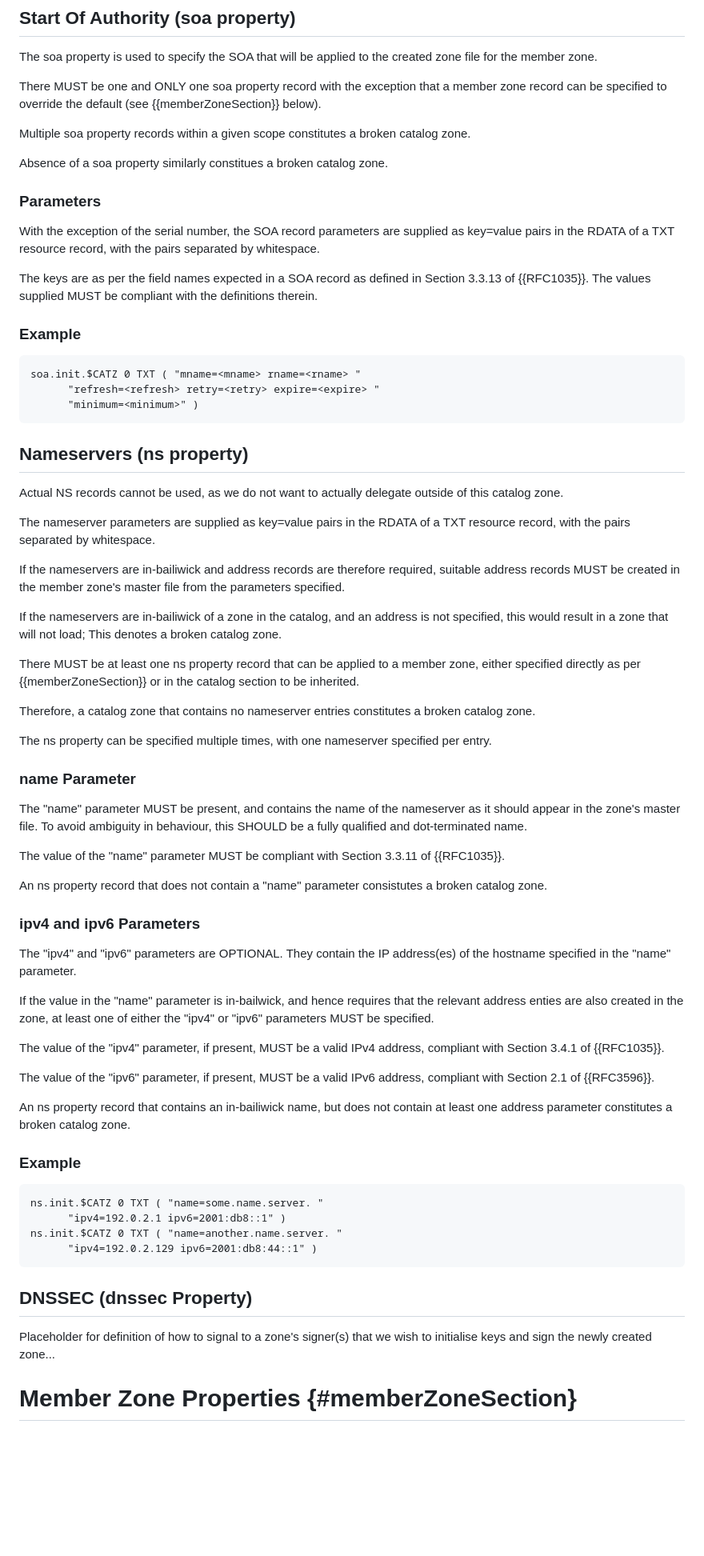
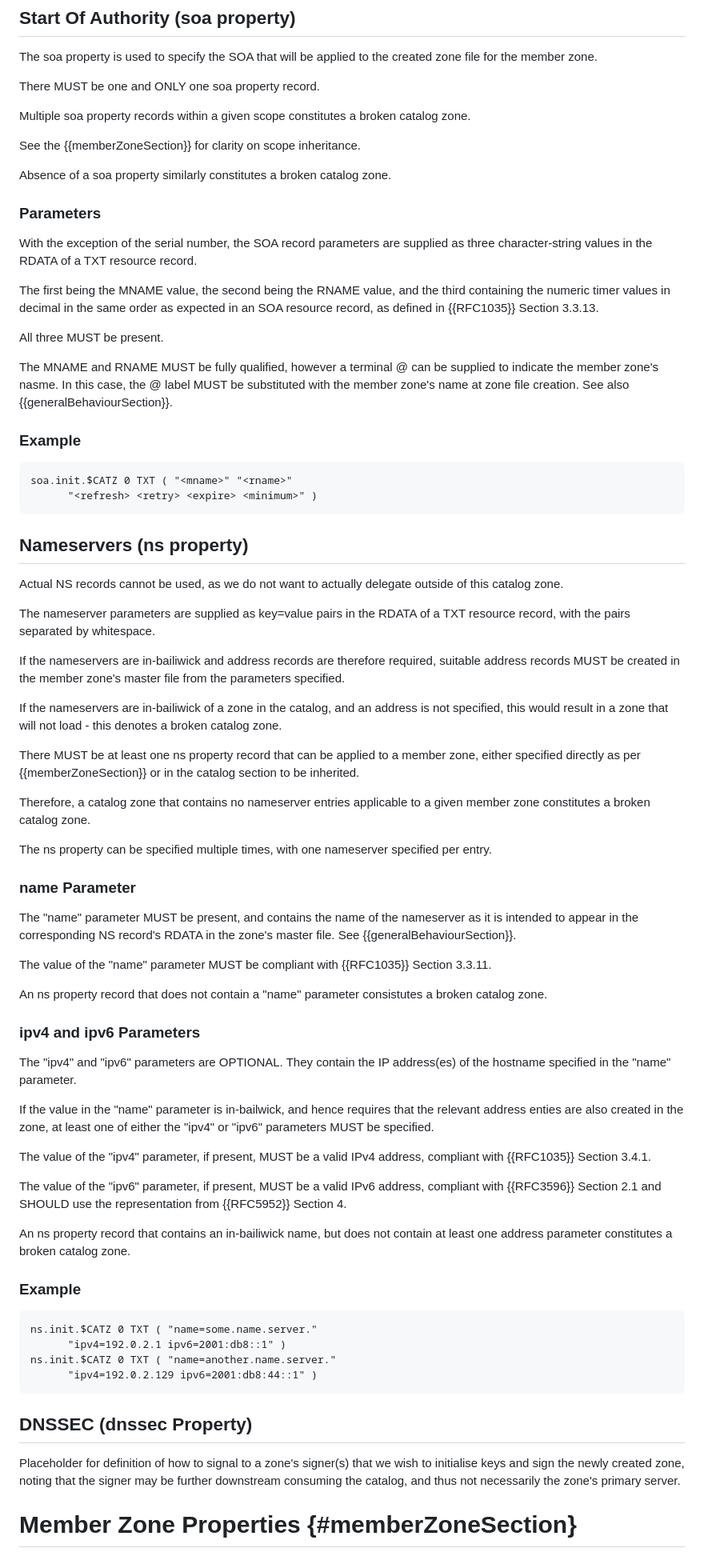
Before and after one commit to karldyson/draft-dyson-primary-zonefile-initialisation, a Markdown page: draft-dyson-primary-zonefile-initialisation.md, the part around the change printed below. Shown: that part at 80% size. Rendered like a GitHub page; blank space fills up the shorter version.

```diff
--- a/draft-dyson-primary-zonefile-initialisation.md
+++ b/draft-dyson-primary-zonefile-initialisation.md
@@ -109,24 +116,29 @@ A number of sub-properties, expressed as labels within the bailiwick of the "ini
 
 The soa property is used to specify the SOA that will be applied to the created zone file for the member zone.
 
-There MUST be one and ONLY one soa property record with the exception that a member zone record can be specified to override the default (see {{memberZoneSection}} below).
+There MUST be one and ONLY one soa property record.
 
 Multiple soa property records within a given scope constitutes a broken catalog zone.
 
-Absence of a soa property similarly constitues a broken catalog zone.
+See the {{memberZoneSection}} for clarity on scope inheritance.
+
+Absence of a soa property similarly constitutes a broken catalog zone.
 
 ### Parameters
 
-With the exception of the serial number, the SOA record parameters are supplied as key=value pairs in the RDATA of a TXT resource record, with the pairs separated by whitespace.
+With the exception of the serial number, the SOA record parameters are supplied as three character-string values in the RDATA of a TXT resource record.
 
-The keys are as per the field names expected in a SOA record as defined in Section 3.3.13 of {{RFC1035}}. The values supplied MUST be compliant with the definitions therein.
+The first being the MNAME value, the second being the RNAME value, and the third containing the numeric timer values in decimal in the same order as expected in an SOA resource record, as defined in {{RFC1035}} Section 3.3.13.
+
+All three MUST be present.
+
+The MNAME and RNAME MUST be fully qualified, however a terminal @ can be supplied to indicate the member zone's nasme. In this case, the @ label MUST be substituted with the member zone's name at zone file creation. See also {{generalBehaviourSection}}.
 
 ### Example
 
 ~~~~
-soa.init.$CATZ 0 TXT ( "mname=<mname> rname=<rname> "
-      "refresh=<refresh> retry=<retry> expire=<expire> "
-      "minimum=<minimum>" )
+soa.init.$CATZ 0 TXT ( "<mname>" "<rname>"
+      "<refresh> <retry> <expire> <minimum>" )
 ~~~~
 
 ## Nameservers (ns property)
@@ -137,19 +149,19 @@ The nameserver parameters are supplied as key=value pairs in the RDATA of a TXT
 
 If the nameservers are in-bailiwick and address records are therefore required, suitable address records MUST be created in the member zone's master file from the parameters specified.
 
-If the nameservers are in-bailiwick of a zone in the catalog, and an address is not specified, this would result in a zone that will not load; This denotes a broken catalog zone.
+If the nameservers are in-bailiwick of a zone in the catalog, and an address is not specified, this would result in a zone that will not load - this denotes a broken catalog zone.
 
 There MUST be at least one ns property record that can be applied to a member zone, either specified directly as per {{memberZoneSection}} or in the catalog section to be inherited.
 
-Therefore, a catalog zone that contains no nameserver entries constitutes a broken catalog zone.
+Therefore, a catalog zone that contains no nameserver entries applicable to a given member zone constitutes a broken catalog zone.
 
 The ns property can be specified multiple times, with one nameserver specified per entry.
 
 ### name Parameter
 
-The "name" parameter MUST be present, and contains the name of the nameserver as it should appear in the zone's master file. To avoid ambiguity in behaviour, this SHOULD be a fully qualified and dot-terminated name.
+The "name" parameter MUST be present, and contains the name of the nameserver as it is intended to appear in the corresponding NS record's RDATA in the zone's master file. See {{generalBehaviourSection}}.
 
-The value of the "name" parameter MUST be compliant with Section 3.3.11 of {{RFC1035}}.
+The value of the "name" parameter MUST be compliant with {{RFC1035}} Section 3.3.11.
 
 An ns property record that does not contain a "name" parameter consistutes a broken catalog zone.
 
@@ -159,24 +171,24 @@ The "ipv4" and "ipv6" parameters are OPTIONAL. They contain the IP address(es) o
 
 If the value in the "name" parameter is in-bailwick, and hence requires that the relevant address enties are also created in the zone, at least one of either the "ipv4" or "ipv6" parameters MUST be specified.
 
-The value of the "ipv4" parameter, if present, MUST be a valid IPv4 address, compliant with Section 3.4.1 of {{RFC1035}}.
+The value of the "ipv4" parameter, if present, MUST be a valid IPv4 address, compliant with {{RFC1035}} Section 3.4.1.
 
-The value of the "ipv6" parameter, if present, MUST be a valid IPv6 address, compliant with Section 2.1 of {{RFC3596}}.
+The value of the "ipv6" parameter, if present, MUST be a valid IPv6 address, compliant with {{RFC3596}} Section 2.1 and SHOULD use the representation from {{RFC5952}} Section 4.
 
 An ns property record that contains an in-bailiwick name, but does not contain at least one address parameter constitutes a broken catalog zone.
 
 ### Example
 
 ~~~~
-ns.init.$CATZ 0 TXT ( "name=some.name.server. "
+ns.init.$CATZ 0 TXT ( "name=some.name.server."
       "ipv4=192.0.2.1 ipv6=2001:db8::1" )
-ns.init.$CATZ 0 TXT ( "name=another.name.server. "
+ns.init.$CATZ 0 TXT ( "name=another.name.server."
       "ipv4=192.0.2.129 ipv6=2001:db8:44::1" )
 ~~~~
 
 ## DNSSEC (dnssec Property)
 
-Placeholder for definition of how to signal to a zone's signer(s) that we wish to initialise keys and sign the newly created zone...
+Placeholder for definition of how to signal to a zone's signer(s) that we wish to initialise keys and sign the newly created zone, noting that the signer may be further downstream consuming the catalog, and thus not necessarily the zone's primary server.
 
 # Member Zone Properties {#memberZoneSection}
 
```
Also changed, not shown: other parts of draft-dyson-primary-zonefile-initialisation.md (+39 -28 lines).
